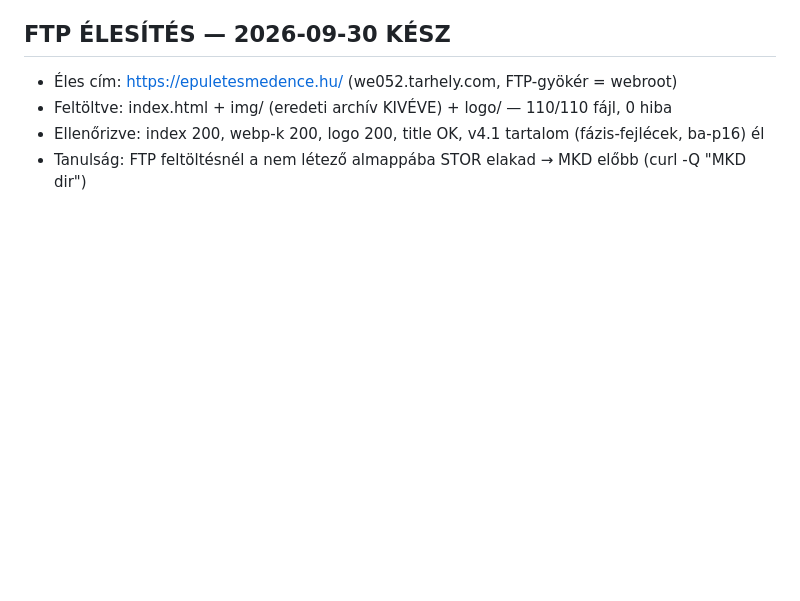
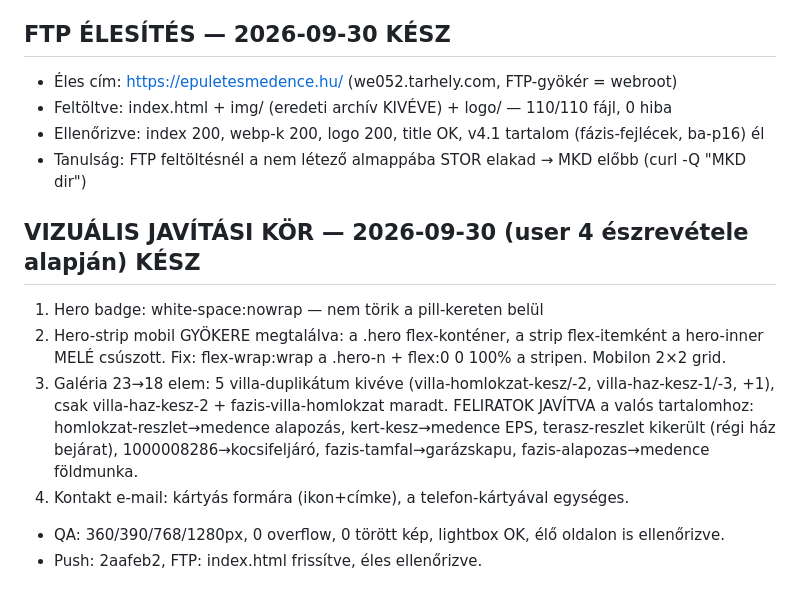
Before and after one commit to daekon-ship/varga-gyula-generalkivitelezes, a Markdown page: .daekon/PROJECT_STATE.md, the part around the change. GitHub-like rendering; blank space fills up the shorter version.

Commit message:
Dokumentáció: vizuális javítási kör lezárva
🤖 Generated with Codebuff
Co-Authored-By: Codebuff <noreply@codebuff.com>

```diff
--- a/.daekon/PROJECT_STATE.md
+++ b/.daekon/PROJECT_STATE.md
@@ -48,3 +48,11 @@ FTP élesítés (we052.tarhely.com), utána domain/OG-kép az ügyféllel egyezt
 - Feltöltve: index.html + img/ (eredeti archív KIVÉVE) + logo/ — 110/110 fájl, 0 hiba
 - Ellenőrizve: index 200, webp-k 200, logo 200, title OK, v4.1 tartalom (fázis-fejlécek, ba-p16) él
 - Tanulság: FTP feltöltésnél a nem létező almappába STOR elakad → MKD előbb (curl -Q "MKD dir")
+
+## VIZUÁLIS JAVÍTÁSI KÖR — 2026-09-30 (user 4 észrevétele alapján) KÉSZ
+1. Hero badge: white-space:nowrap — nem törik a pill-kereten belül
+2. Hero-strip mobil GYÖKERE megtalálva: a .hero flex-konténer, a strip flex-itemként a hero-inner MELÉ csúszott. Fix: flex-wrap:wrap a .hero-n + flex:0 0 100% a stripen. Mobilon 2×2 grid.
+3. Galéria 23→18 elem: 5 villa-duplikátum kivéve (villa-homlokzat-kesz/-2, villa-haz-kesz-1/-3, +1), csak villa-haz-kesz-2 + fazis-villa-homlokzat maradt. FELIRATOK JAVÍTVA a valós tartalomhoz: homlokzat-reszlet→medence alapozás, kert-kesz→medence EPS, terasz-reszlet kikerült (régi ház bejárat), 1000008286→kocsifeljáró, fazis-tamfal→garázskapu, fazis-alapozas→medence földmunka.
+4. Kontakt e-mail: kártyás formára (ikon+címke), a telefon-kártyával egységes.
+- QA: 360/390/768/1280px, 0 overflow, 0 törött kép, lightbox OK, élő oldalon is ellenőrizve.
+- Push: 2aafeb2, FTP: index.html frissítve, éles ellenőrizve.
```
